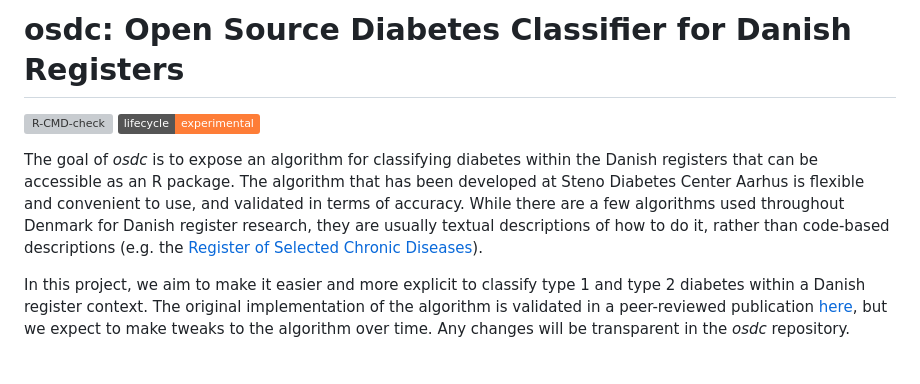
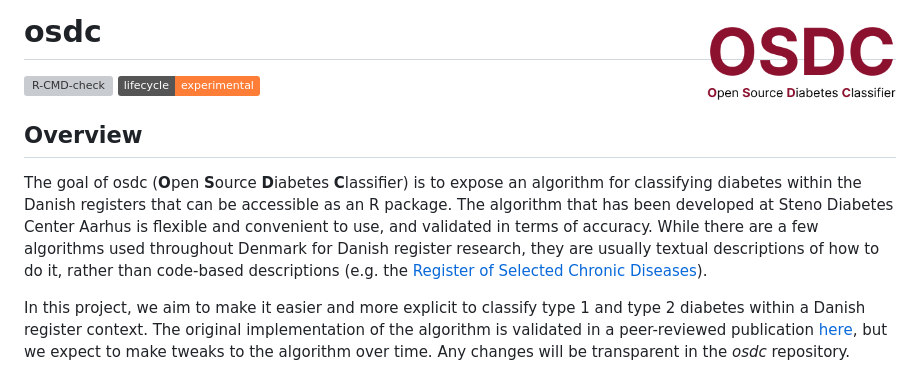
Before and after one commit to steno-aarhus/osdc, a Markdown page: README.md, the part around the change. GitHub-like rendering; pictures changed too: man/figures/logo.png (added); badges without logos; grey boxes are pictures that could not be loaded.

Commit message:
docs: :memo: add logo to readme (#135)
## Description

This PR adds a "logo" to the `README` and makes some minor changes to
the text.

This is largely inspired/copied from how it's done in [dplyr
repo](https://github.com/tidyverse/dplyr).

```diff
--- a/README.md
+++ b/README.md
@@ -1,4 +1,4 @@
-# osdc: Open Source Diabetes Classifier for Danish Registers
+# osdc <a href="https://steno-aarhus.github.io/osdc/"><img src="man/figures/logo.png" align="right" height="100"/></a>
 
 <!-- badges: start -->
 
@@ -8,14 +8,16 @@ experimental](https://img.shields.io/badge/lifecycle-experimental-orange.svg)](h
 
 <!-- badges: end -->
 
-The goal of *osdc* is to expose an algorithm for classifying diabetes
-within the Danish registers that can be accessible as an R package. The
-algorithm that has been developed at Steno Diabetes Center Aarhus is
-flexible and convenient to use, and validated in terms of accuracy.
-While there are a few algorithms used throughout Denmark for Danish
-register research, they are usually textual descriptions of how to do
-it, rather than code-based descriptions (e.g. the [Register of Selected
-Chronic
+## Overview
+
+The goal of osdc (**O**pen **S**ource **D**iabetes **C**lassifier) is to
+expose an algorithm for classifying diabetes within the Danish registers
+that can be accessible as an R package. The algorithm that has been
+developed at Steno Diabetes Center Aarhus is flexible and convenient to
+use, and validated in terms of accuracy. While there are a few
+algorithms used throughout Denmark for Danish register research, they
+are usually textual descriptions of how to do it, rather than code-based
+descriptions (e.g. the [Register of Selected Chronic
 Diseases](https://www.esundhed.dk/-/media/Files/Publikationer/Emner/Operationer-og-diagnoser/Udvalgte-kroniske-sygdomme-svaere-psykiske-lidelser/Algoritmer-for-Udvalgte-Kroniske-Sygdomme-og-svre-psykiske-lidelser-RUKS-2022.ashx)).
 
 In this project, we aim to make it easier and more explicit to classify
```
